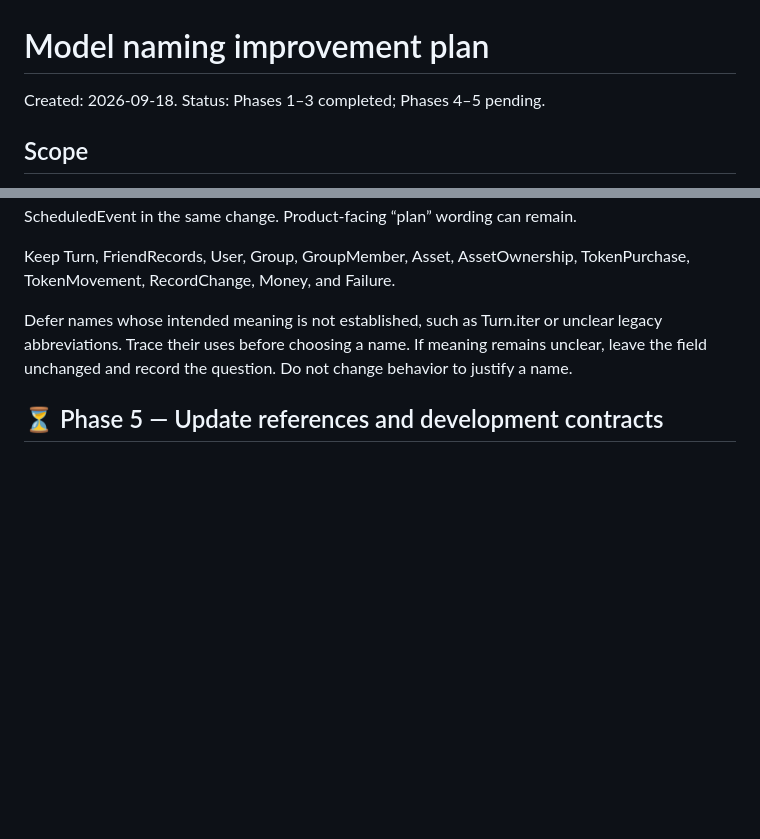
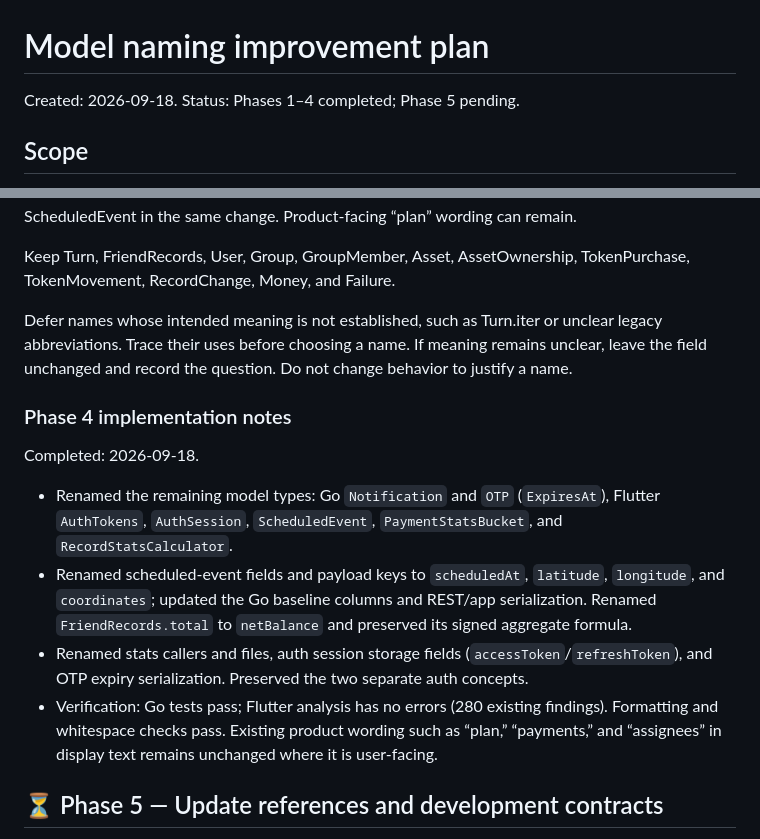
Before and after one commit to ekipma/docs, a Markdown page: todo/model-naming-plan.md, 2 parts joined by grey strips. GitHub-like rendering; blank space fills up the shorter version.

Commit message:
Phase 4 completed

```diff
--- a/todo/model-naming-plan.md
+++ b/todo/model-naming-plan.md
@@ -1,7 +1,7 @@
 # Model naming improvement plan
 
 Created: 2026-09-18.
-Status: Phases 1–3 completed; Phases 4–5 pending.
+Status: Phases 1–4 completed; Phase 5 pending.
 
 ## Scope
 
@@ -143,6 +143,15 @@ Keep Turn, FriendRecords, User, Group, GroupMember, Asset, AssetOwnership, Token
 
 Defer names whose intended meaning is not established, such as Turn.iter or unclear legacy abbreviations. Trace their uses before choosing a name. If meaning remains unclear, leave the field unchanged and record the question. Do not change behavior to justify a name.
 
+### Phase 4 implementation notes
+
+Completed: 2026-09-18.
+
+- Renamed the remaining model types: Go `Notification` and `OTP` (`ExpiresAt`), Flutter `AuthTokens`, `AuthSession`, `ScheduledEvent`, `PaymentStatsBucket`, and `RecordStatsCalculator`.
+- Renamed scheduled-event fields and payload keys to `scheduledAt`, `latitude`, `longitude`, and `coordinates`; updated the Go baseline columns and REST/app serialization. Renamed `FriendRecords.total` to `netBalance` and preserved its signed aggregate formula.
+- Renamed stats callers and files, auth session storage fields (`accessToken`/`refreshToken`), and OTP expiry serialization. Preserved the two separate auth concepts.
+- Verification: Go tests pass; Flutter analysis has no errors (280 existing findings). Formatting and whitespace checks pass. Existing product wording such as “plan,” “payments,” and “assignees” in display text remains unchanged where it is user-facing.
+
 ## ⏳ Phase 5 — Update references and development contracts
 
 1. Search declarations and all references, including raw SQL, GORM tags, associations, JSON maps, local serialization, fixtures, tests, and docs.
```
Also changed, not shown: other parts of todo/model-naming-plan.md (+1 -1 lines).
